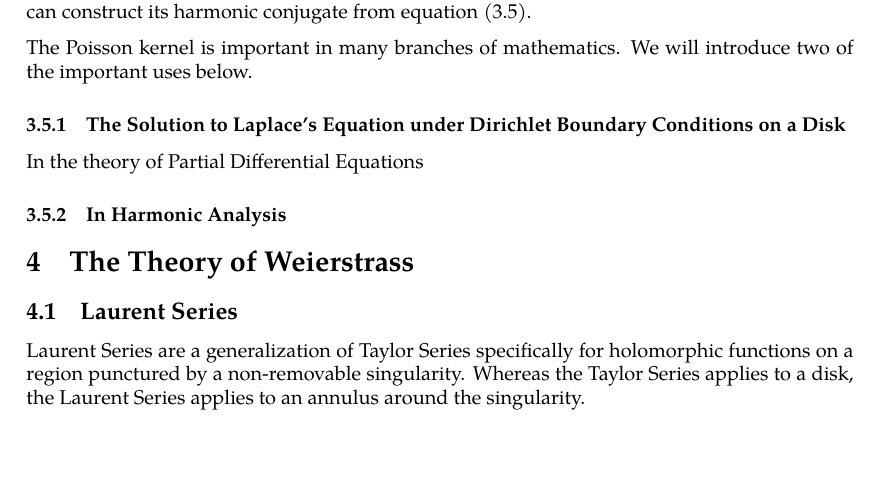
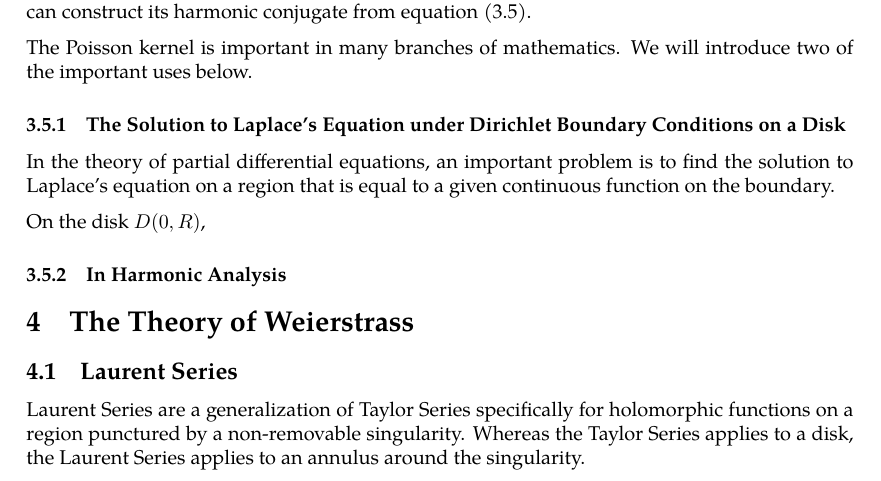
Before and after one commit to slipperking/complex-analysis-latex, a LaTeX document (main.tex): part of page 61 of 62, cut so that both start at the same text, the shorter picture padded with empty space. Compiled offline with pdfLaTeX.

Commit message:
overleaf_to_git (Fri Jun 13 23:58:01 2025 -0700): update main.tex from r11723 to r11738

```diff
--- a/main.tex
+++ b/main.tex
@@ -1528,7 +1528,9 @@ where \(\zeta=Re^{i\tau}\). Two harmonic functions are said to be \textit{conjug
 
 The Poisson kernel is important in many branches of mathematics. We will introduce two of the important uses below.
 \subsubsection{The Solution to Laplace's Equation under Dirichlet Boundary Conditions on a Disk}
-In the theory of Partial Differential Equations
+In the theory of partial differential equations, an important problem is to find the solution to Laplace's equation on a region that is equal to a given continuous function on the boundary.
+
+On the disk \(D(0,R)\),
 \subsubsection{In Harmonic Analysis}
 \section{The Theory of Weierstrass}
 \subsection{Laurent Series}
```
